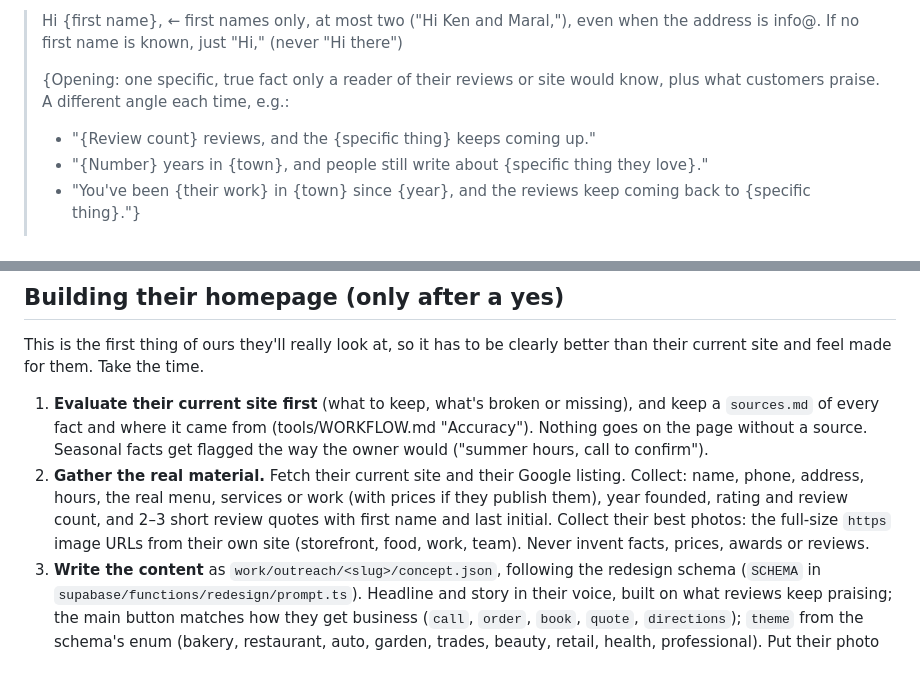
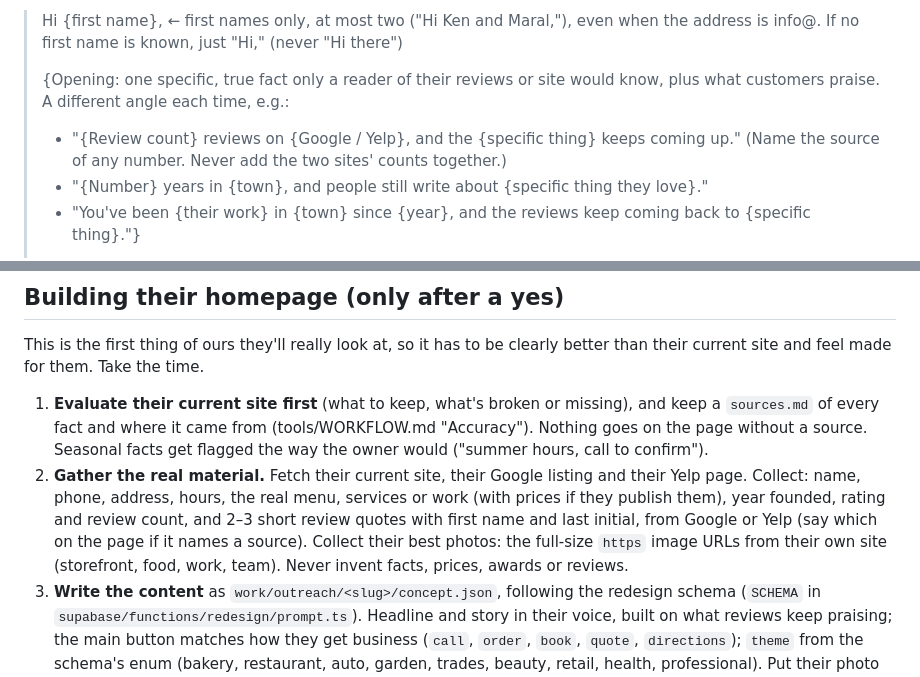
Before and after one commit to jtsilver123/bringsup, a Markdown page: tools/email_template.md, 2 parts joined by grey strips. GitHub-like rendering.

```diff
--- a/tools/email_template.md
+++ b/tools/email_template.md
@@ -48,7 +48,7 @@ Every cold email exists to get one word back: **yes**. Not a click (there are no
 > Hi {first name},   ← first names only, at most two ("Hi Ken and Maral,"), even when the address is info@. If no first name is known, just "Hi," (never "Hi there")
 >
 > {Opening: one specific, true fact only a reader of their reviews or site would know, plus what customers praise. A different angle each time, e.g.:
-> - "{Review count} reviews, and the {specific thing} keeps coming up."
+> - "{Review count} reviews on {Google / Yelp}, and the {specific thing} keeps coming up." (Name the source of any number. Never add the two sites' counts together.)
 > - "{Number} years in {town}, and people still write about {specific thing they love}."
 > - "You've been {their work} in {town} since {year}, and the reviews keep coming back to {specific thing}."}
 >
@@ -116,7 +116,7 @@ The last note. It's short and warm, gives them a graceful way to say "later", an
 This is the first thing of ours they'll really look at, so it has to be clearly better than their current site and feel made for them. Take the time.
 
 1. **Evaluate their current site first** (what to keep, what's broken or missing), and keep a `sources.md` of every fact and where it came from (tools/WORKFLOW.md "Accuracy"). Nothing goes on the page without a source. Seasonal facts get flagged the way the owner would ("summer hours, call to confirm").
-2. **Gather the real material.** Fetch their current site and their Google listing. Collect: name, phone, address, hours, the real menu, services or work (with prices if they publish them), year founded, rating and review count, and 2–3 short review quotes with first name and last initial. Collect their best photos: the full-size `https` image URLs from their own site (storefront, food, work, team). Never invent facts, prices, awards or reviews.
+2. **Gather the real material.** Fetch their current site, their Google listing and their Yelp page. Collect: name, phone, address, hours, the real menu, services or work (with prices if they publish them), year founded, rating and review count, and 2–3 short review quotes with first name and last initial, from Google or Yelp (say which on the page if it names a source). Collect their best photos: the full-size `https` image URLs from their own site (storefront, food, work, team). Never invent facts, prices, awards or reviews.
 2. **Write the content** as `work/outreach/<slug>/concept.json`, following the redesign schema (`SCHEMA` in `supabase/functions/redesign/prompt.ts`). Headline and story in their voice, built on what reviews keep praising; the main button matches how they get business (`call`, `order`, `book`, `quote`, `directions`); `theme` from the schema's enum (bakery, restaurant, auto, garden, trades, beauty, retail, health, professional). Put their photo URLs in `work/outreach/<slug>/meta.json` as `{"url": "<their site>", "email": "<their email>", "images": [...]}`, best photo first.
 2b. **Show part, gate the rest.** The preview is the homepage, not the whole site: show the top of it (the hero and one or two strong sections that solve something real for them, like hours or directions), then blur everything below behind the standard BringsUp card. Use `tools/site-kit/gate.html` exactly as its comment says: wrap the rest in `bu-gate`/`bu-blur`, paste the card, fill `{{REST}}` (one plain sentence, true to their business) and `{{START_URL}}` (`https://bringsup.com/start/?ref=<slug>`). Don't restyle it: it's BringsUp's card on every preview, and it's built to show up on phones. Never a payment before approval. The gate exists only in a hand-built `work/outreach/<slug>/index.html` (self-contained; `concept.json` then needs just `business_name`, `headline` and `improvements`), so always hand-build prospect previews. Example: `tools/examples/scoops-and-cookies/index.html`.
 2c. **Buttons fit the business.** Round for playful shops (ice cream, bakery, kids), softly rounded for most family businesses, crisp only for formal or upscale ones. (Site-kit builds: set `buttons` to `round`, `soft` or `crisp`.)
```
Also changed, not shown: tools/RUNBOOK.md (+5 -5 lines), tools/WORKFLOW.md (+1 -1 lines).
